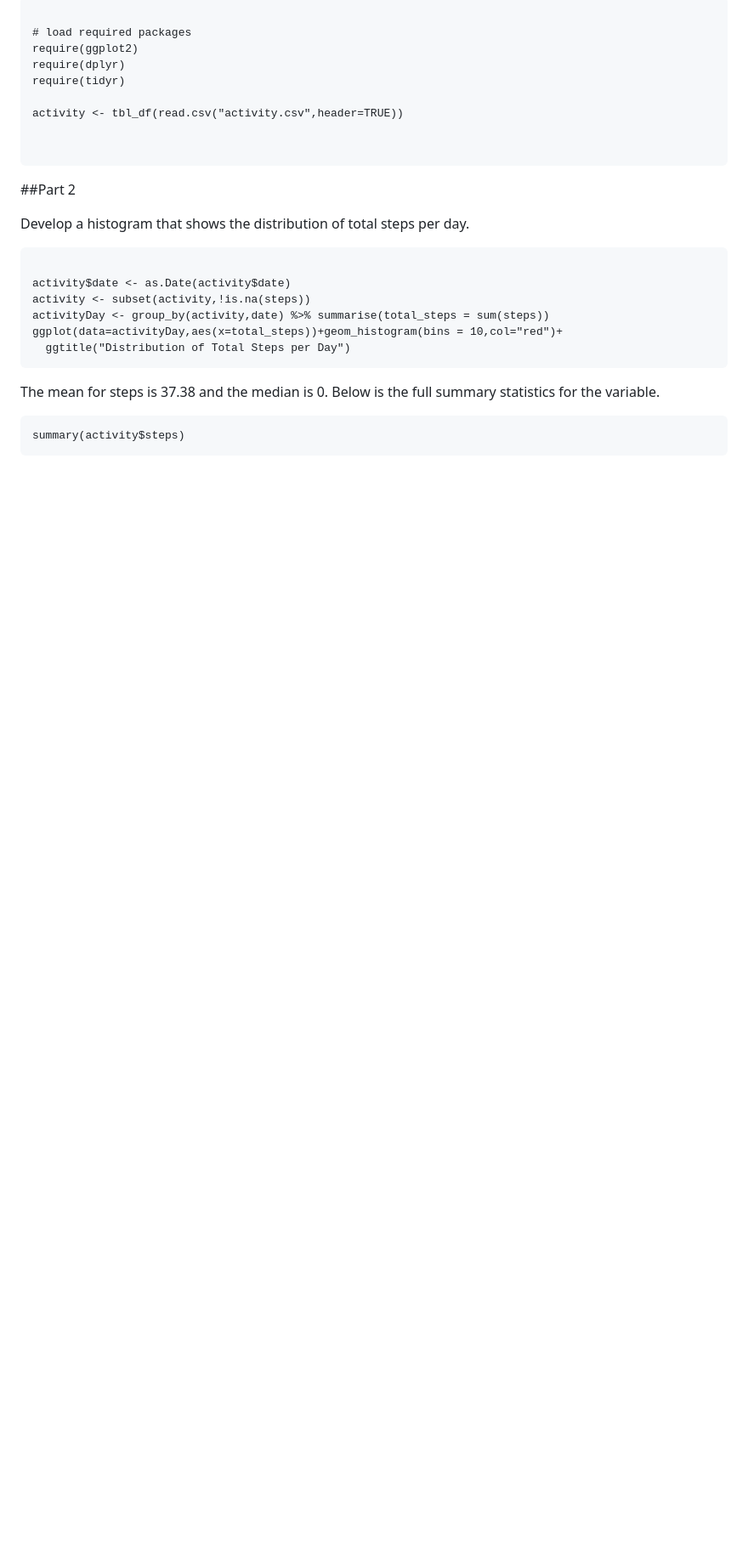
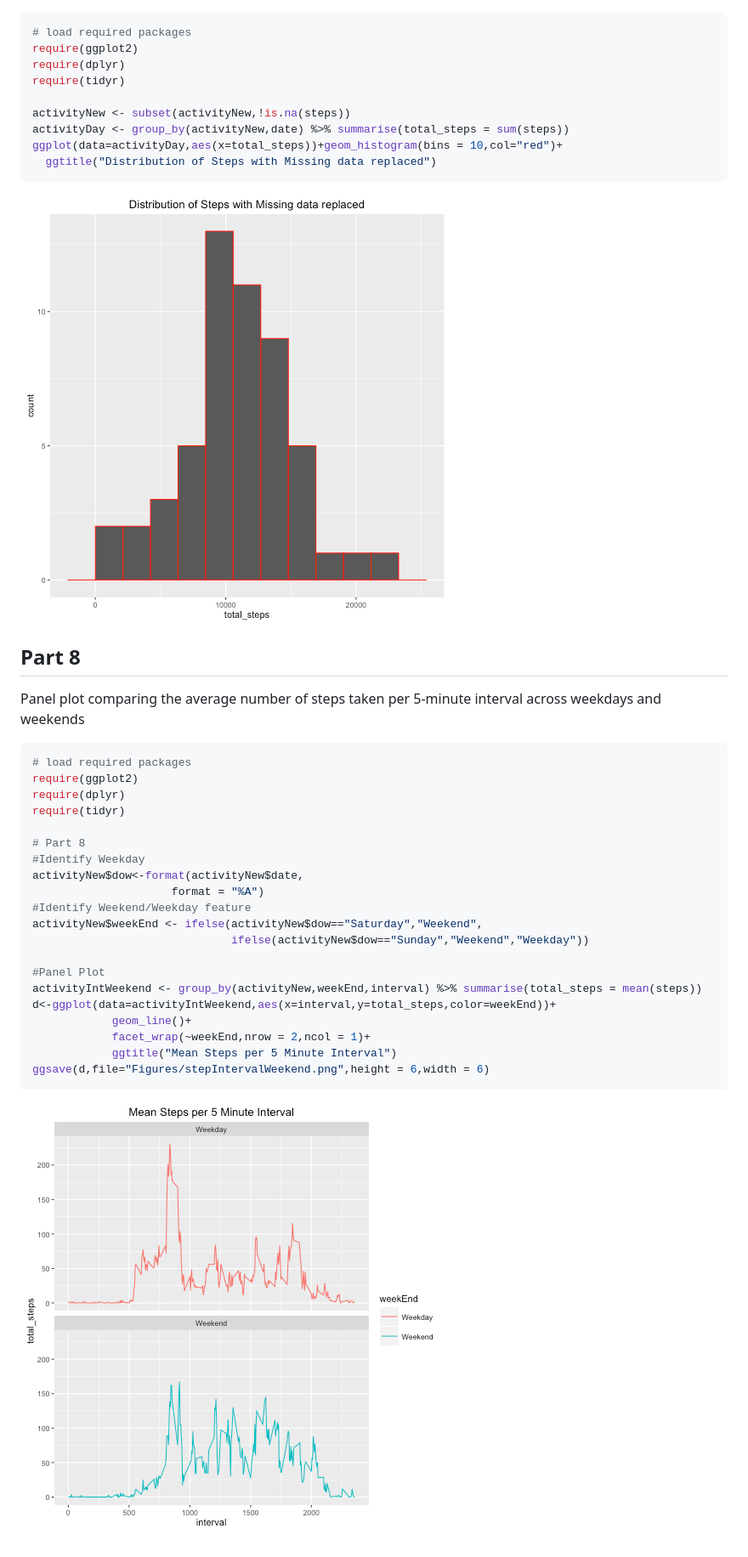
Before and after one commit to dwlarson10/Reproduce_Assignment_1, a Markdown page: PA1_template.md, the part around the change printed below. Shown: that part at 85% size. Rendered like a GitHub page; pictures changed too: figure/unnamed-chunk-7-1.png (added), figure/unnamed-chunk-8-1.png (added); blank space fills up the shorter version.

````diff
--- a/PA1_template.md
+++ b/PA1_template.md
@@ -16,26 +102,40 @@ require(ggplot2)
 require(dplyr)
 require(tidyr)
 
-activity <- tbl_df(read.csv("activity.csv",header=TRUE))
+activityNew <- subset(activityNew,!is.na(steps))
+activityDay <- group_by(activityNew,date) %>% summarise(total_steps = sum(steps))
+ggplot(data=activityDay,aes(x=total_steps))+geom_histogram(bins = 10,col="red")+
+  ggtitle("Distribution of Steps with Missing data replaced")
+```
+
+![plot of chunk unnamed-chunk-7](figure/unnamed-chunk-7-1.png)
+
+## Part 8
+
+Panel plot comparing the average number of steps taken per 5-minute interval across weekdays and weekends
 
 
+```r
+# load required packages
+require(ggplot2)
+require(dplyr)
+require(tidyr)
+
+# Part 8
+#Identify Weekday
+activityNew$dow<-format(activityNew$date,
+                     format = "%A")
+#Identify Weekend/Weekday feature
+activityNew$weekEnd <- ifelse(activityNew$dow=="Saturday","Weekend",
+                              ifelse(activityNew$dow=="Sunday","Weekend","Weekday"))
+
+#Panel Plot
+activityIntWeekend <- group_by(activityNew,weekEnd,interval) %>% summarise(total_steps = mean(steps))
+d<-ggplot(data=activityIntWeekend,aes(x=interval,y=total_steps,color=weekEnd))+
+            geom_line()+
+            facet_wrap(~weekEnd,nrow = 2,ncol = 1)+
+            ggtitle("Mean Steps per 5 Minute Interval")
+ggsave(d,file="Figures/stepIntervalWeekend.png",height = 6,width = 6)
 ```
 
-##Part 2
-
-Develop a histogram that shows the distribution of total steps per day.
-
-```{r}
-
-activity$date <- as.Date(activity$date)
-activity <- subset(activity,!is.na(steps))
-activityDay <- group_by(activity,date) %>% summarise(total_steps = sum(steps))
-ggplot(data=activityDay,aes(x=total_steps))+geom_histogram(bins = 10,col="red")+
-  ggtitle("Distribution of Total Steps per Day")
-```
-
-The mean for steps is 37.38 and the median is 0. Below is the full summary statistics for the variable.
-
-```{r}
-summary(activity$steps)
-```
+![plot of chunk unnamed-chunk-8](figure/unnamed-chunk-8-1.png)
````
Also changed, not shown: other parts of PA1_template.md (+90 -4 lines), figure/unnamed-chunk-2-1.png (added), figure/unnamed-chunk-4-1.png (added), 2 other files.
